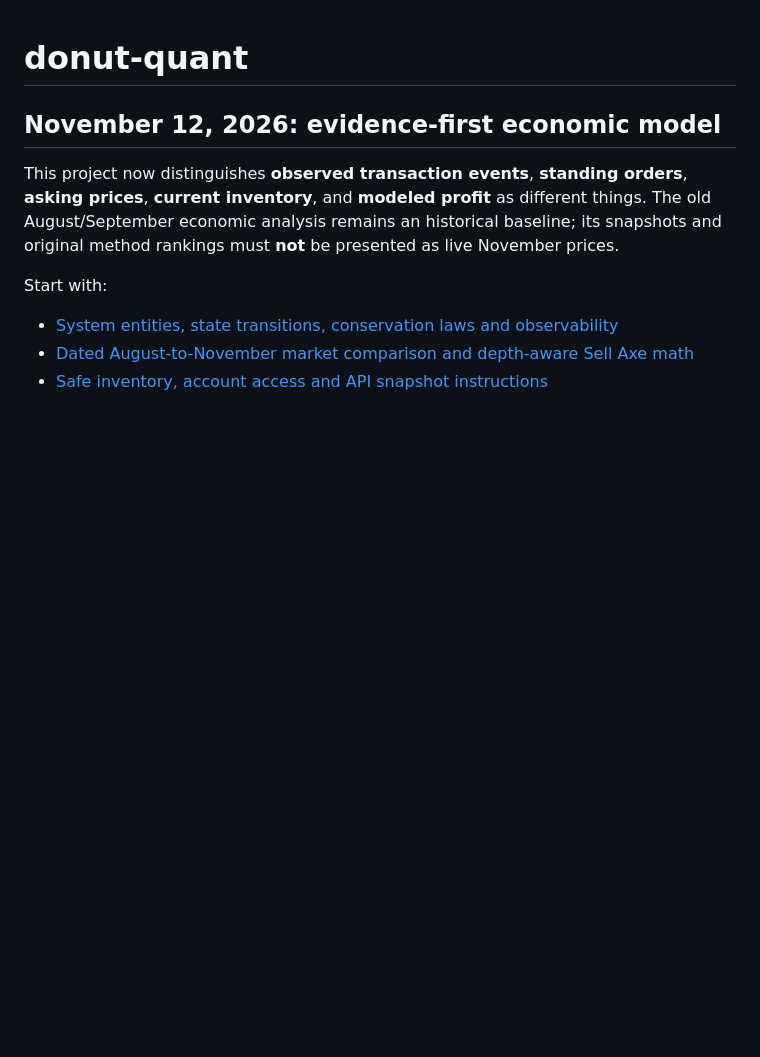
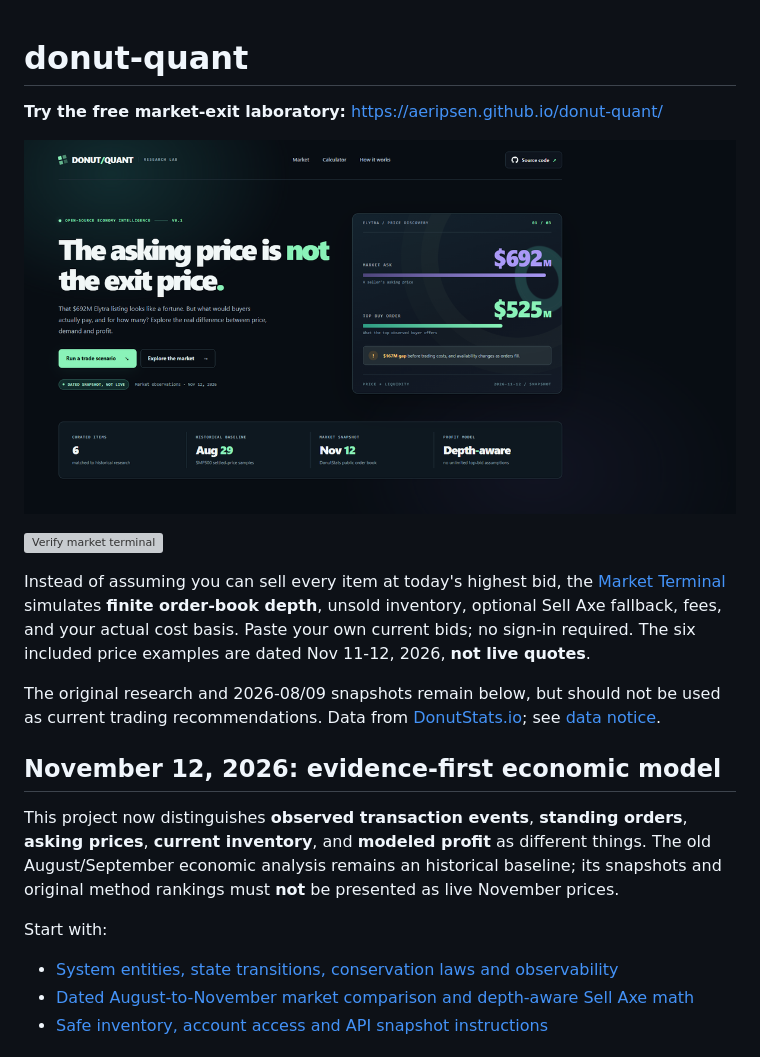
Before and after one commit to Aeripsen/donut-quant, a Markdown page: README.md, the part around the change. GitHub-like rendering; pictures changed too: docs/assets/social_preview.png (added); blank space fills up the shorter version; grey boxes are pictures that could not be loaded.

Commit message:
Launch Donut Quant market terminal and public order-depth calculator

```diff
--- a/README.md
+++ b/README.md
@@ -1,4 +1,21 @@
 # donut-quant
+
+**Try the free market-exit laboratory:** https://aeripsen.github.io/donut-quant/
+
+![Donut Quant Market Terminal preview](docs/assets/social_preview.png)
+
+[![Verify market terminal](https://github.com/Aeripsen/donut-quant/actions/workflows/verify.yml/badge.svg)](https://github.com/Aeripsen/donut-quant/actions/workflows/verify.yml)
+
+Instead of assuming you can sell every item at today's highest bid, the
+[Market Terminal](docs/MARKET_TERMINAL.md) simulates **finite order-book depth**,
+unsold inventory, optional Sell Axe fallback, fees, and your actual cost basis.
+Paste your own current bids; no sign-in required. The six included price
+examples are dated Nov 11-12, 2026, **not live quotes**.
+
+The original research and 2026-08/09 snapshots remain below, but should not
+be used as current trading recommendations. Data from
+[DonutStats.io](https://donutstats.io); see [data notice](DATA_NOTICE.md).
+
 
 ## November 12, 2026: evidence-first economic model
 
```
Also changed, not shown: DATA_NOTICE.md (added, +26 -0 lines), docs/MARKET_TERMINAL.md (added, +101 -0 lines), 10 other files.
